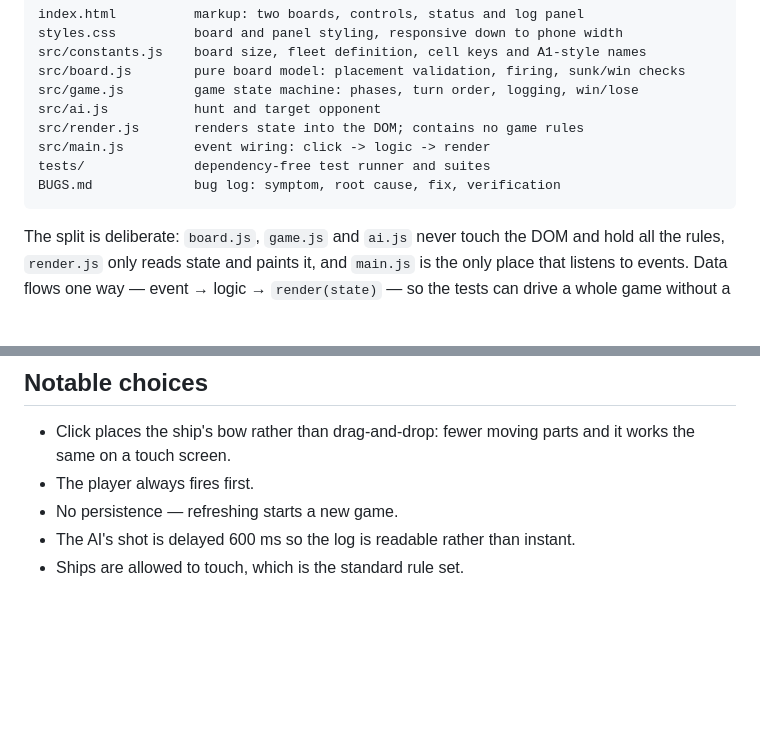
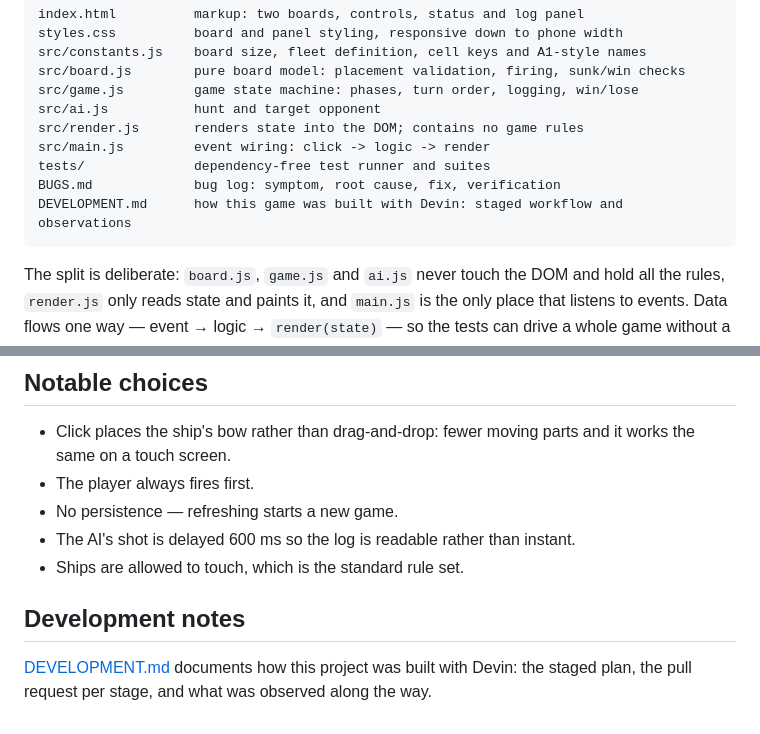
Before and after one commit to rafaelmacedo-rep/rafaelmacedo-rep-battleship-ai, a Markdown page: README.md, 2 parts joined by grey strips. Rendered like a GitHub page; blank space fills up the shorter version.

Commit message:
Add DEVELOPMENT.md and link it from the README
Co-Authored-By: Devin AI <158243242+devin-ai-integration[bot]@users.noreply.github.com>

````diff
--- a/README.md
+++ b/README.md
@@ -65,6 +65,7 @@ src/render.js       renders state into the DOM; contains no game rules
 src/main.js         event wiring: click -> logic -> render
 tests/              dependency-free test runner and suites
 BUGS.md             bug log: symptom, root cause, fix, verification
+DEVELOPMENT.md      how this game was built with Devin: staged workflow and observations
 ```
 
 The split is deliberate: `board.js`, `game.js` and `ai.js` never touch the DOM and hold
@@ -101,3 +102,8 @@ firing. Result: about 54 shots to clear a fleet, against about 95 for uniform ra
 - No persistence — refreshing starts a new game.
 - The AI's shot is delayed 600 ms so the log is readable rather than instant.
 - Ships are allowed to touch, which is the standard rule set.
+
+## Development notes
+
+[DEVELOPMENT.md](DEVELOPMENT.md) documents how this project was built with Devin: the
+staged plan, the pull request per stage, and what was observed along the way.
````
Also changed, not shown: DEVELOPMENT.md (added, +37 -0 lines).
